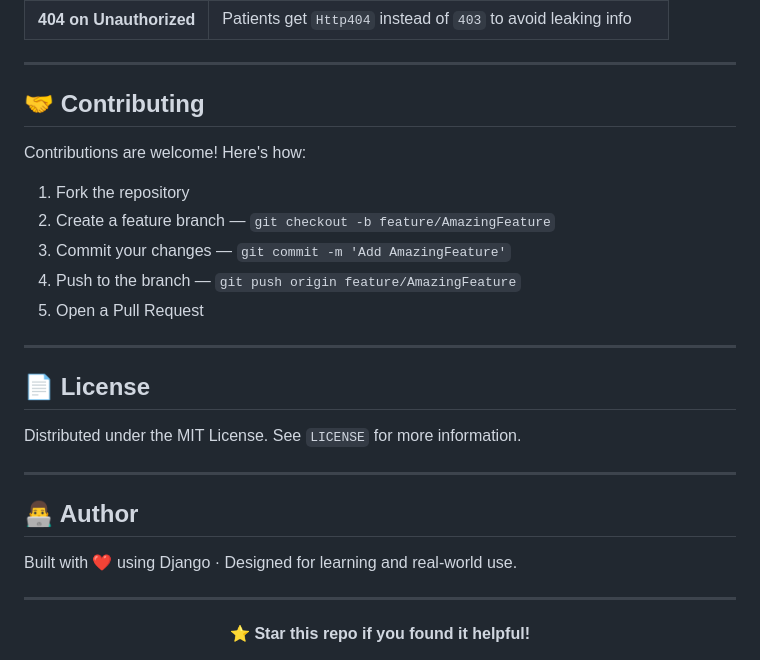
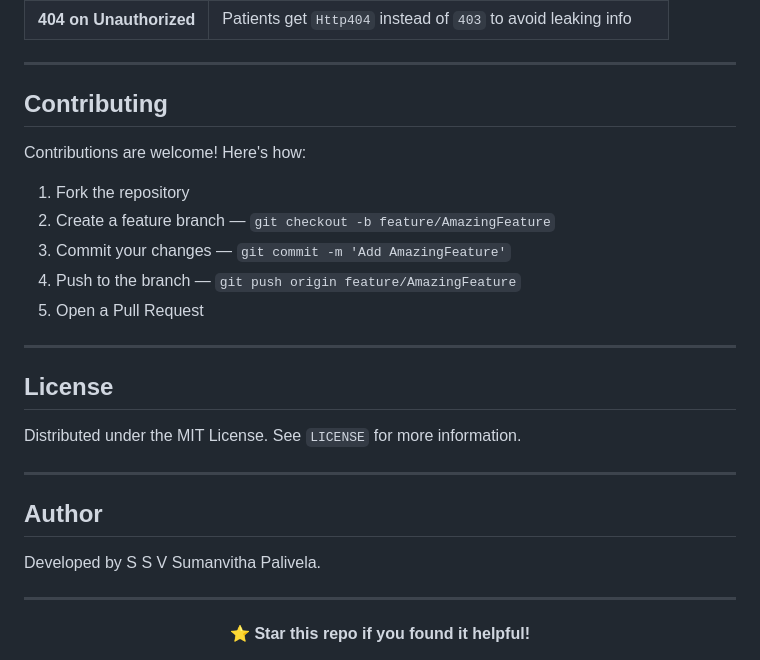
Before and after one commit to pssvsumanvitha/Hospital_Management_using_Django, a Markdown page: README.md, the part around one of its changes. Drawn GitHub-style.

```diff
--- a/README.md
+++ b/README.md
@@ -355,7 +355,7 @@ def download_prescription(request, pk):
 
 ---
 
-## 🤝 Contributing
+##  Contributing
 
 Contributions are welcome! Here's how:
 
@@ -367,15 +367,15 @@ Contributions are welcome! Here's how:
 
 ---
 
-## 📄 License
+##  License
 
 Distributed under the MIT License. See `LICENSE` for more information.
 
 ---
 
-## 👨‍💻 Author
+## Author
 
-Built with ❤️ using Django · Designed for learning and real-world use.
+Developed by S S V Sumanvitha Palivela.
 
 ---
 
```
Also changed, not shown: other parts of README.md (+30 -30 lines).
